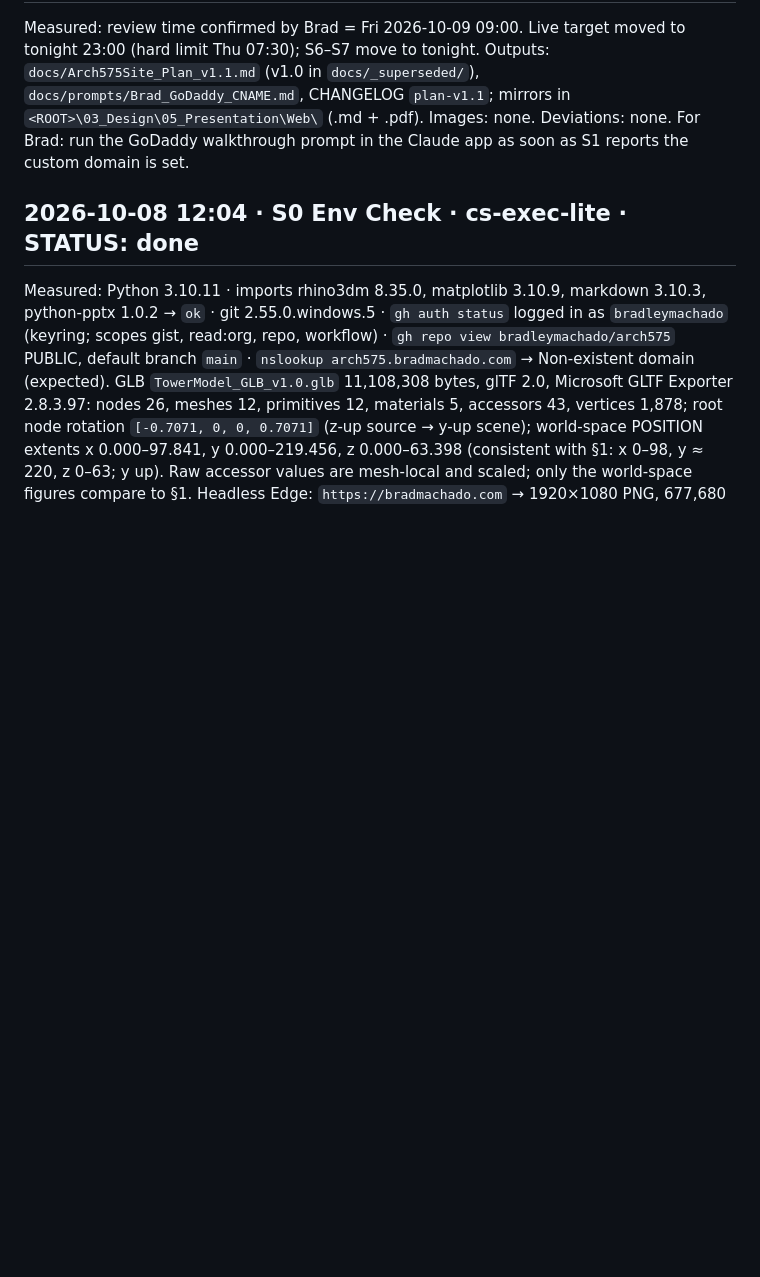
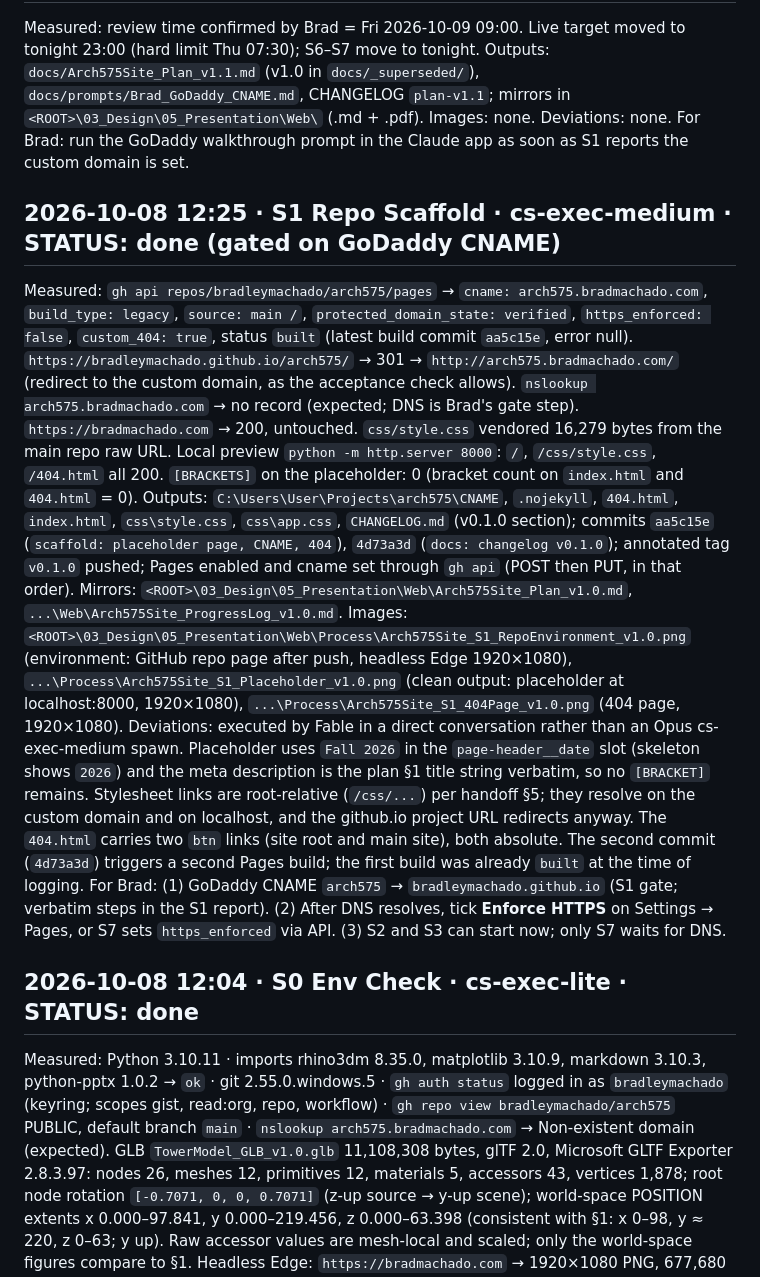
Before and after one commit to bradleymachado/arch575, a Markdown page: docs/Arch575Site_ProgressLog_v1.0.md, the part around the change. GitHub-like rendering; blank space fills up the shorter version.

Commit message:
docs: S1 repo scaffold log entry
Co-Authored-By: Claude Fable 5.1 <noreply@anthropic.com>

```diff
--- a/docs/Arch575Site_ProgressLog_v1.0.md
+++ b/docs/Arch575Site_ProgressLog_v1.0.md
@@ -39,6 +39,13 @@ Images: none.
 Deviations: none.
 For Brad: run the GoDaddy walkthrough prompt in the Claude app as soon as S1 reports the custom domain is set.
 
+## 2026-10-08 12:25 · S1 Repo Scaffold · cs-exec-medium · STATUS: done (gated on GoDaddy CNAME)
+Measured: `gh api repos/bradleymachado/arch575/pages` → `cname: arch575.bradmachado.com`, `build_type: legacy`, `source: main /`, `protected_domain_state: verified`, `https_enforced: false`, `custom_404: true`, status `built` (latest build commit `aa5c15e`, error null). `https://bradleymachado.github.io/arch575/` → 301 → `http://arch575.bradmachado.com/` (redirect to the custom domain, as the acceptance check allows). `nslookup arch575.bradmachado.com` → no record (expected; DNS is Brad's gate step). `https://bradmachado.com` → 200, untouched. `css/style.css` vendored 16,279 bytes from the main repo raw URL. Local preview `python -m http.server 8000`: `/`, `/css/style.css`, `/404.html` all 200. `[BRACKETS]` on the placeholder: 0 (bracket count on `index.html` and `404.html` = 0).
+Outputs: `C:\Users\User\Projects\arch575\CNAME`, `.nojekyll`, `404.html`, `index.html`, `css\style.css`, `css\app.css`, `CHANGELOG.md` (v0.1.0 section); commits `aa5c15e` (`scaffold: placeholder page, CNAME, 404`), `4d73a3d` (`docs: changelog v0.1.0`); annotated tag `v0.1.0` pushed; Pages enabled and cname set through `gh api` (POST then PUT, in that order). Mirrors: `<ROOT>\03_Design\05_Presentation\Web\Arch575Site_Plan_v1.0.md`, `...\Web\Arch575Site_ProgressLog_v1.0.md`.
+Images: `<ROOT>\03_Design\05_Presentation\Web\Process\Arch575Site_S1_RepoEnvironment_v1.0.png` (environment: GitHub repo page after push, headless Edge 1920×1080), `...\Process\Arch575Site_S1_Placeholder_v1.0.png` (clean output: placeholder at localhost:8000, 1920×1080), `...\Process\Arch575Site_S1_404Page_v1.0.png` (404 page, 1920×1080).
+Deviations: executed by Fable in a direct conversation rather than an Opus cs-exec-medium spawn. Placeholder uses `Fall 2026` in the `page-header__date` slot (skeleton shows `2026`) and the meta description is the plan §1 title string verbatim, so no `[BRACKET]` remains. Stylesheet links are root-relative (`/css/...`) per handoff §5; they resolve on the custom domain and on localhost, and the github.io project URL redirects anyway. The `404.html` carries two `btn` links (site root and main site), both absolute. The second commit (`4d73a3d`) triggers a second Pages build; the first build was already `built` at the time of logging.
+For Brad: (1) GoDaddy CNAME `arch575` → `bradleymachado.github.io` (S1 gate; verbatim steps in the S1 report). (2) After DNS resolves, tick **Enforce HTTPS** on Settings → Pages, or S7 sets `https_enforced` via API. (3) S2 and S3 can start now; only S7 waits for DNS.
+
 ## 2026-10-08 12:04 · S0 Env Check · cs-exec-lite · STATUS: done
 Measured: Python 3.10.11 · imports rhino3dm 8.35.0, matplotlib 3.10.9, markdown 3.10.3, python-pptx 1.0.2 → `ok` · git 2.55.0.windows.5 · `gh auth status` logged in as `bradleymachado` (keyring; scopes gist, read:org, repo, workflow) · `gh repo view bradleymachado/arch575` PUBLIC, default branch `main` · `nslookup arch575.bradmachado.com` → Non-existent domain (expected). GLB `TowerModel_GLB_v1.0.glb` 11,108,308 bytes, glTF 2.0, Microsoft GLTF Exporter 2.8.3.97: nodes 26, meshes 12, primitives 12, materials 5, accessors 43, vertices 1,878; root node rotation `[-0.7071, 0, 0, 0.7071]` (z-up source → y-up scene); world-space POSITION extents x 0.000–97.841, y 0.000–219.456, z 0.000–63.398 (consistent with §1: x 0–98, y ≈ 220, z 0–63; y up). Raw accessor values are mesh-local and scaled; only the world-space figures compare to §1. Headless Edge: `https://bradmachado.com` → 1920×1080 PNG, 677,680 bytes.
 Outputs: scratchpad `bradmachado_1920x1080.png`, `glb_inspect.py`, `glb_world.py` (temporary); this log entry; commit (see git log, `docs: S0 env check log entry`). No tag (S0 has none).
```
